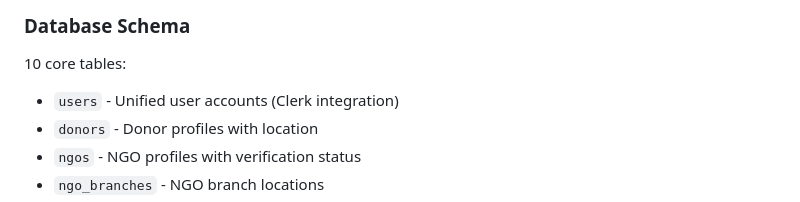
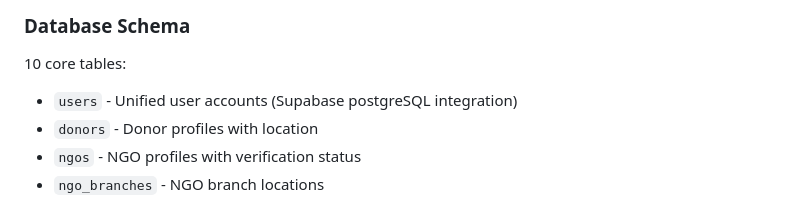
Before and after one commit to Esw4r/surplus-sync, a Markdown page: README.md, the part around the change. Rendered like a GitHub page.

Commit message:
Update README to reflect Supabase integration

```diff
--- a/README.md
+++ b/README.md
@@ -40,7 +40,7 @@ This project integrates **4 separate codebases** built by your team:
 ### Database Schema
 
 10 core tables:
-- `users` - Unified user accounts (Clerk integration)
+- `users` - Unified user accounts (Supabase postgreSQL integration)
 - `donors` - Donor profiles with location
 - `ngos` - NGO profiles with verification status
 - `ngo_branches` - NGO branch locations
```
